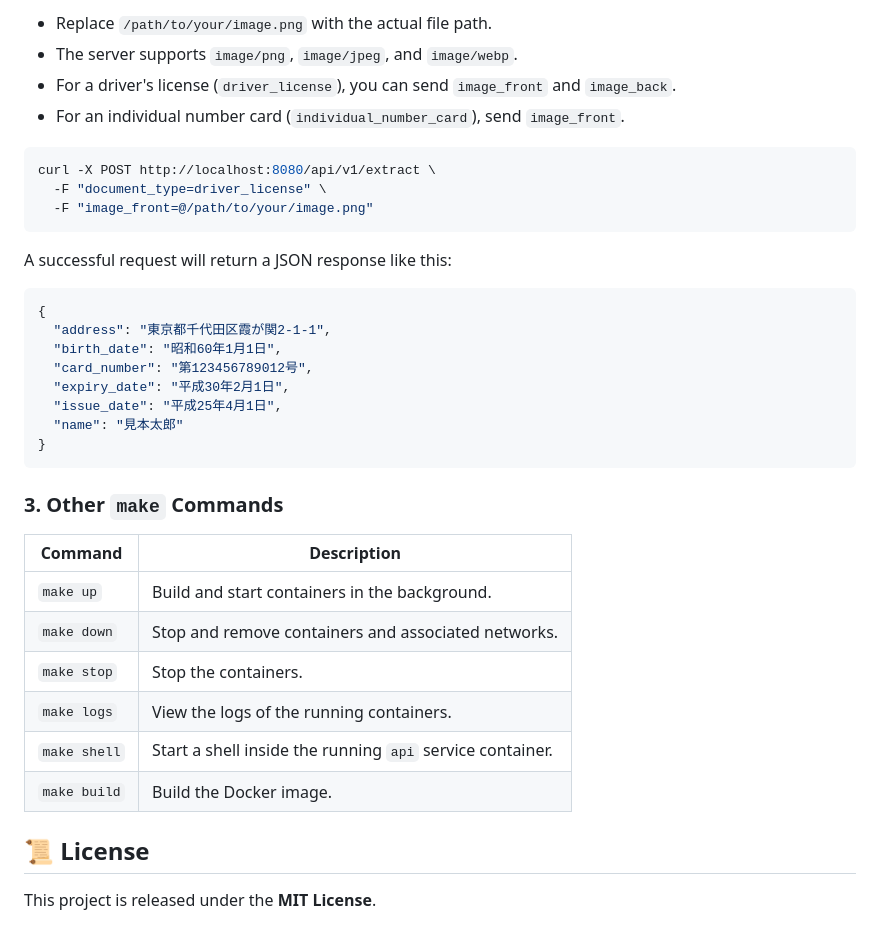
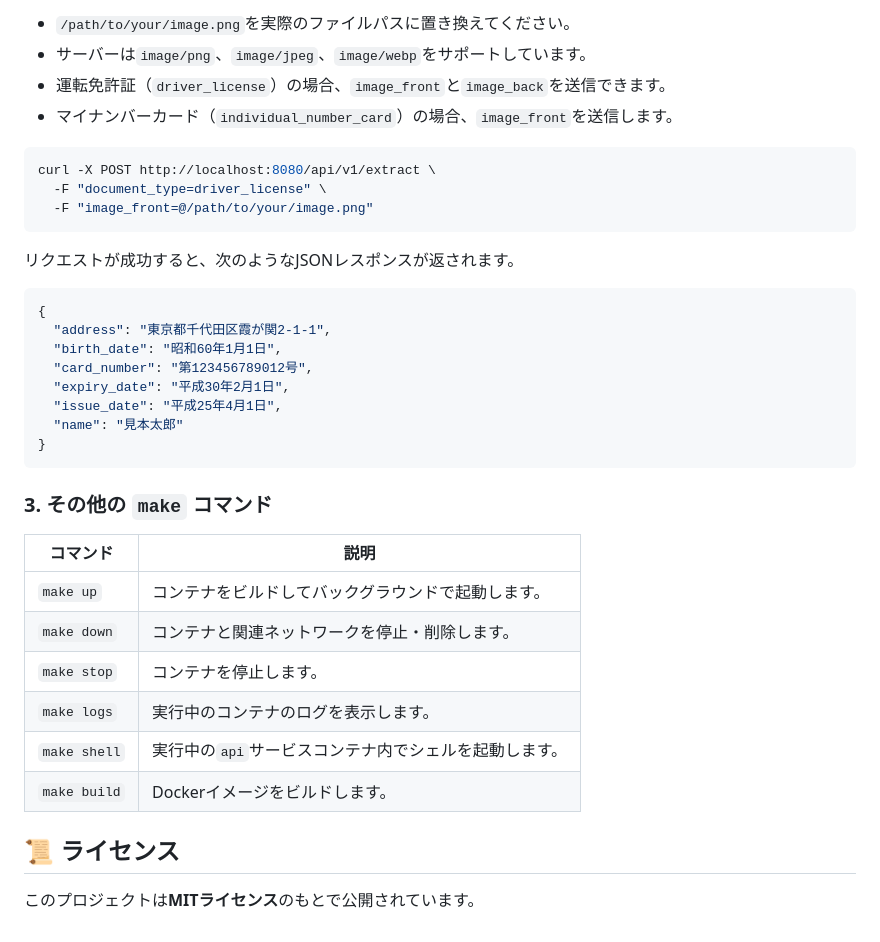
Before and after one commit to y-mitsuyoshi/kensho, a Markdown page: README.md, the part around one of its changes. Rendered like a GitHub page.

````diff
--- a/README.md
+++ b/README.md
@@ -144,8 +144,8 @@ From another terminal, use `curl` to send an ID document image.
 
-- Replace `/path/to/your/image.png` with the actual file path.
-- The server supports `image/png`, `image/jpeg`, and `image/webp`.
-- For a driver's license (`driver_license`), you can send `image_front` and `image_back`.
-- For an individual number card (`individual_number_card`), send `image_front`.
+- `/path/to/your/image.png`を実際のファイルパスに置き換えてください。
+- サーバーは`image/png`、`image/jpeg`、`image/webp`をサポートしています。
+- 運転免許証（`driver_license`）の場合、`image_front`と`image_back`を送信できます。
+- マイナンバーカード（`individual_number_card`）の場合、`image_front`を送信します。
 
 ```bash
 curl -X POST http://localhost:8080/api/v1/extract \
@@ -153,7 +153,7 @@ curl -X POST http://localhost:8080/api/v1/extract \
   -F "image_front=@/path/to/your/image.png"
 ```
 
-A successful request will return a JSON response like this:
+リクエストが成功すると、次のようなJSONレスポンスが返されます。
 
 ```json
 {
@@ -166,17 +166,17 @@ A successful request will return a JSON response like this:
 }
 ```
 
-### 3. Other `make` Commands
+### 3. その他の `make` コマンド
 
-| Command      | Description                                           |
-|--------------|-------------------------------------------------------|
-| `make up`    | Build and start containers in the background.         |
-| `make down`  | Stop and remove containers and associated networks.   |
-| `make stop`  | Stop the containers.                                  |
-| `make logs`  | View the logs of the running containers.              |
-| `make shell` | Start a shell inside the running `api` service container. |
-| `make build` | Build the Docker image.                               |
+| コマンド | 説明 |
+|---|---|
+| `make up` | コンテナをビルドしてバックグラウンドで起動します。 |
+| `make down` | コンテナと関連ネットワークを停止・削除します。 |
+| `make stop` | コンテナを停止します。 |
+| `make logs` | 実行中のコンテナのログを表示します。 |
+| `make shell` | 実行中の`api`サービスコンテナ内でシェルを起動します。 |
+| `make build` | Dockerイメージをビルドします。 |
 
-## 📜 License
+## 📜 ライセンス
 
-This project is released under the **MIT License**.
+このプロジェクトは**MITライセンス**のもとで公開されています。
````
Also changed, not shown: other parts of README.md (+40 -40 lines).
